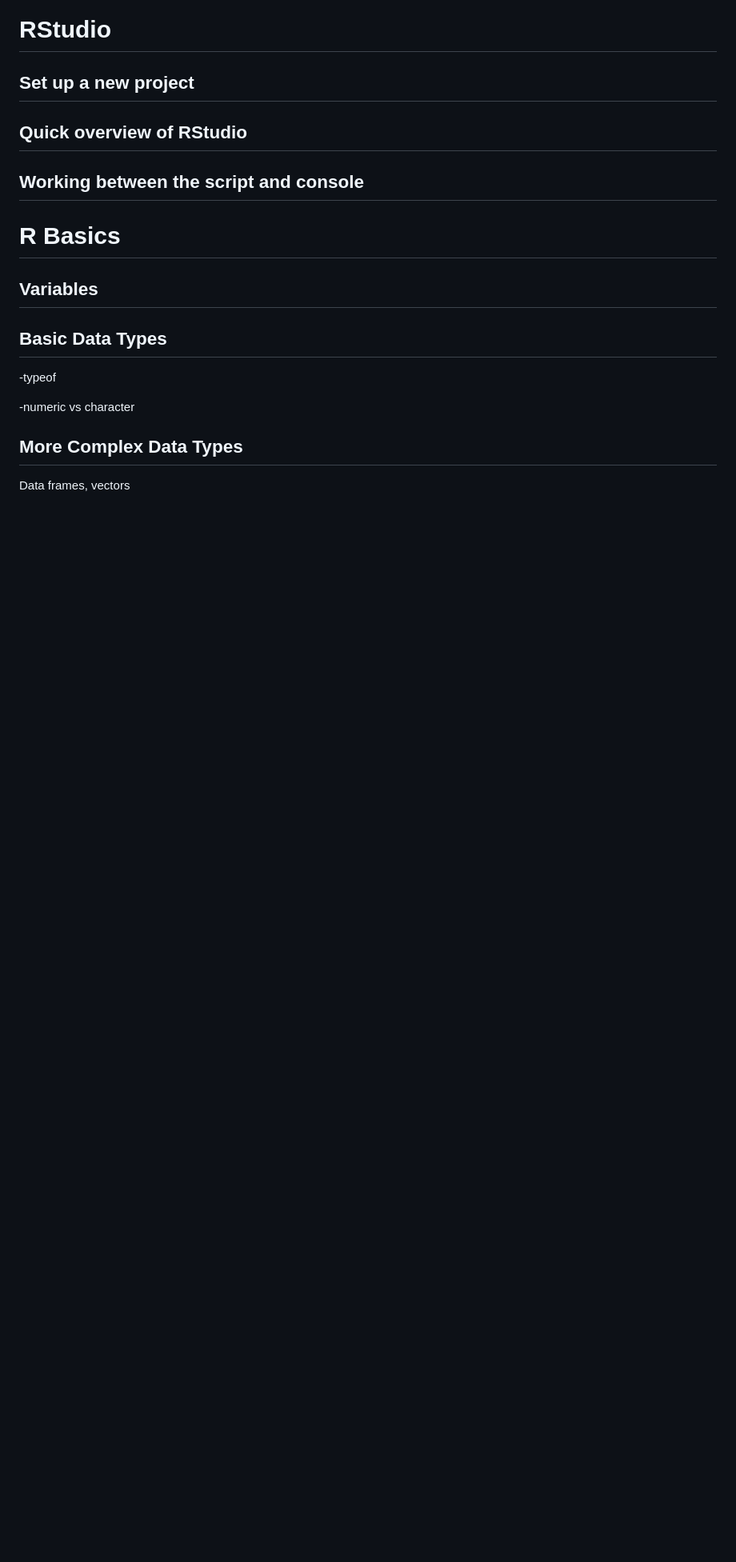
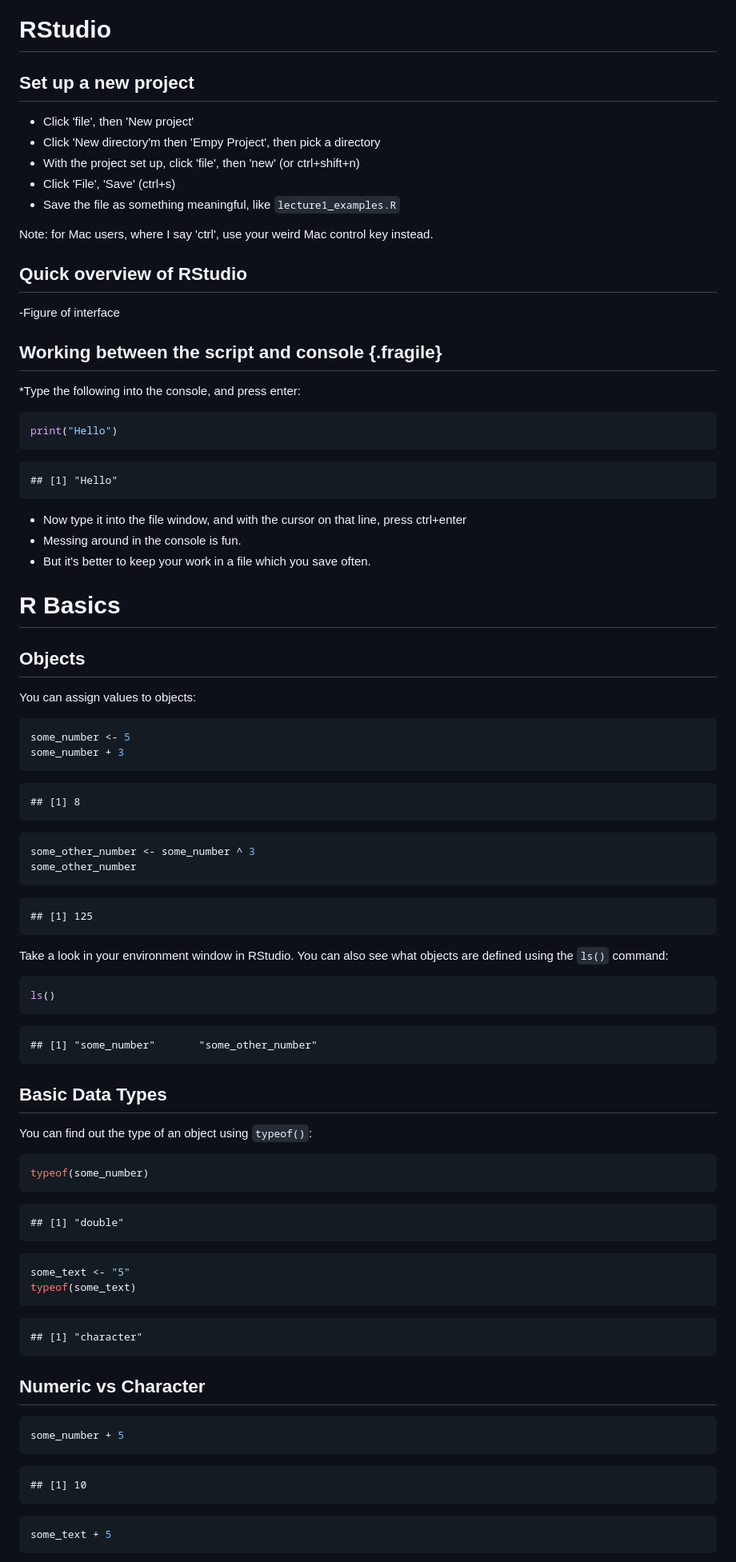
Before and after one commit to oneillkza/R_Workshops, a Markdown page: Lecture_1_intro.md, the part around one of its changes. Shown at 80% size. Rendered like a GitHub page; blank space fills up the shorter version.

Commit message:
INtro and start of basics

````diff
--- a/Lecture_1_intro.md
+++ b/Lecture_1_intro.md
@@ -20,21 +50,108 @@ toc_depth: 2
 
 ## Set up a new project
 
+- Click 'file', then 'New project'
+- Click 'New directory'm then 'Empy Project', then pick a directory
+- With the project set up, click 'file', then 'new' (or ctrl+shift+n)
+- Click 'File', 'Save' (ctrl+s)
+- Save the file as something meaningful, like `lecture1_examples.R`
+
+Note: for Mac users, where I say 'ctrl', use your weird Mac control key instead.
+
 ## Quick overview of RStudio
 
-## Working between the script and console
+-Figure of interface
+
+## Working between the script and console {.fragile}
+
+*Type the following into the console, and press enter:
+
+
+```r
+print("Hello")
+```
+
+```
+## [1] "Hello"
+```
+
+* Now type it into the file window, and with the cursor on that line, press ctrl+enter
+* Messing around in the console is fun.
+* But it's better to keep your work in a file which you save often.
 
 
 # R Basics
 
-## Variables
+## Objects
+
+You can assign values to objects:
+
+
+```r
+some_number <- 5
+some_number + 3
+```
+
+```
+## [1] 8
+```
+
+```r
+some_other_number <- some_number ^ 3
+some_other_number
+```
+
+```
+## [1] 125
+```
+
+Take a look in your environment window in RStudio. You can also see what objects are defined using the `ls()` command:
+
+
+```r
+ls()
+```
+
+```
+## [1] "some_number"       "some_other_number"
+```
 
 ## Basic Data Types
 
--typeof
+You can find out the type of an object using `typeof()`:
 
--numeric vs character
 
-## More Complex Data Types
+```r
+typeof(some_number)
+```
 
-Data frames, vectors
+```
+## [1] "double"
+```
+
+
+```r
+some_text <- "5"
+typeof(some_text)
+```
+
+```
+## [1] "character"
+```
+
+## Numeric vs Character
+
+
+```r
+some_number + 5
+```
+
+```
+## [1] 10
+```
+
+
+```r
+some_text + 5
+```
+
````
Also changed, not shown: other parts of Lecture_1_intro.md (+97 -7 lines), images/ncomms6901-f1.jpg (added), 6 other files.
